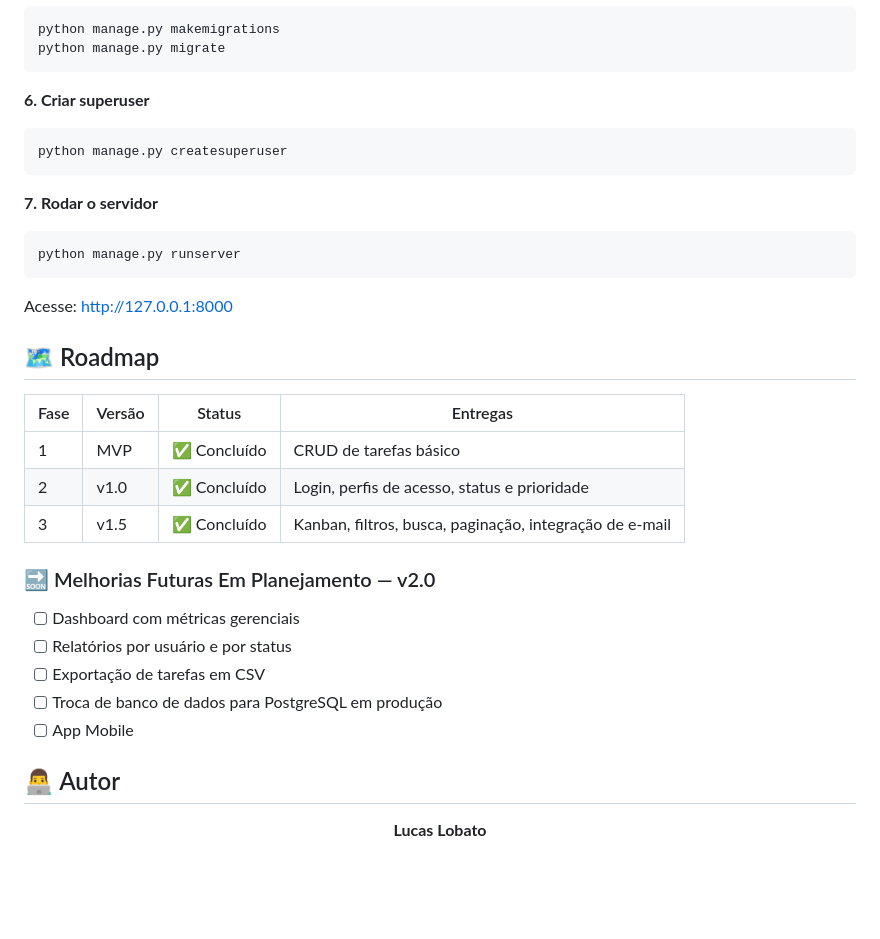
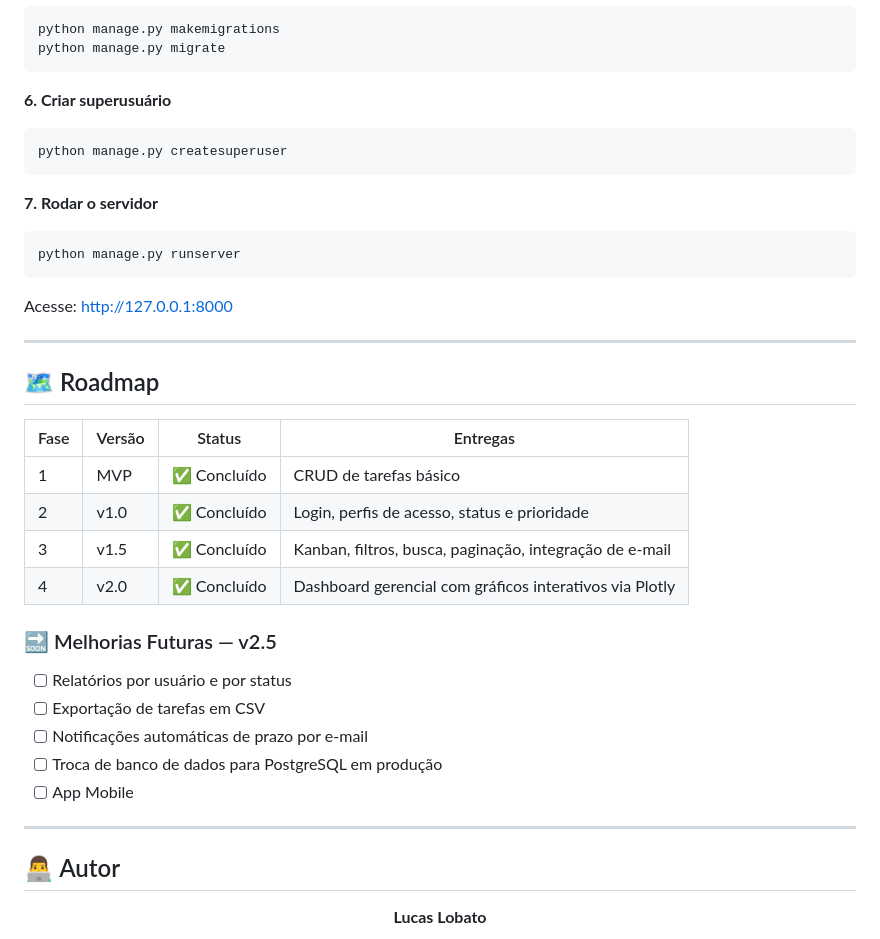
Before and after one commit to Lobato2310/task-list, a Markdown page: README.md, the part around one of its changes. Drawn GitHub-style; blank space fills up the shorter version.

````diff
--- a/README.md
+++ b/README.md
@@ -98,7 +114,7 @@ python manage.py makemigrations
 python manage.py migrate
 ```
 
-**6. Criar superuser**
+**6. Criar superusuário**
 ```bash
 python manage.py createsuperuser
 ```
@@ -110,6 +126,8 @@ python manage.py runserver
 
 Acesse: http://127.0.0.1:8000
 
+---
+
 ## 🗺️ Roadmap
 
 | Fase | Versão | Status | Entregas |
@@ -117,13 +135,16 @@ Acesse: http://127.0.0.1:8000
 | 1 | MVP | ✅ Concluído | CRUD de tarefas básico |
 | 2 | v1.0 | ✅ Concluído | Login, perfis de acesso, status e prioridade |
 | 3 | v1.5 | ✅ Concluído | Kanban, filtros, busca, paginação, integração de e-mail |
+| 4 | v2.0 | ✅ Concluído | Dashboard gerencial com gráficos interativos via Plotly |
 
-### 🔜 Melhorias Futuras Em Planejamento — v2.0
-- [ ] Dashboard com métricas gerenciais
+### 🔜 Melhorias Futuras — v2.5
 - [ ] Relatórios por usuário e por status
 - [ ] Exportação de tarefas em CSV
+- [ ] Notificações automáticas de prazo por e-mail
 - [ ] Troca de banco de dados para PostgreSQL em produção
 - [ ] App Mobile
+
+---
 
 ## 👨‍💻 Autor
 
````
Also changed, not shown: other parts of README.md (+29 -13 lines).
